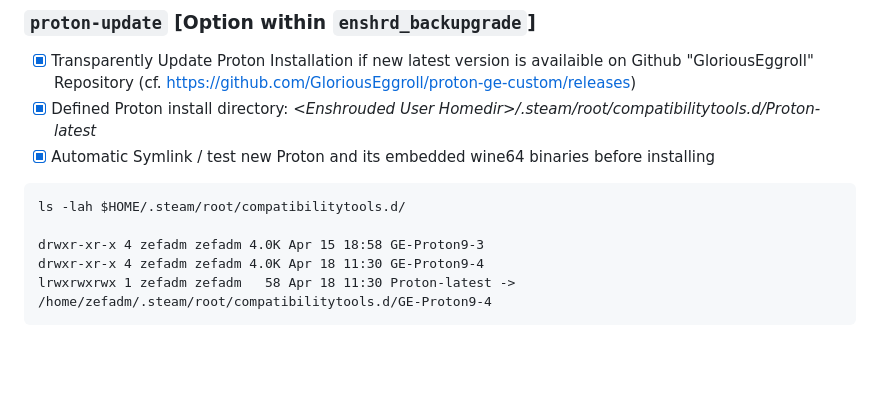
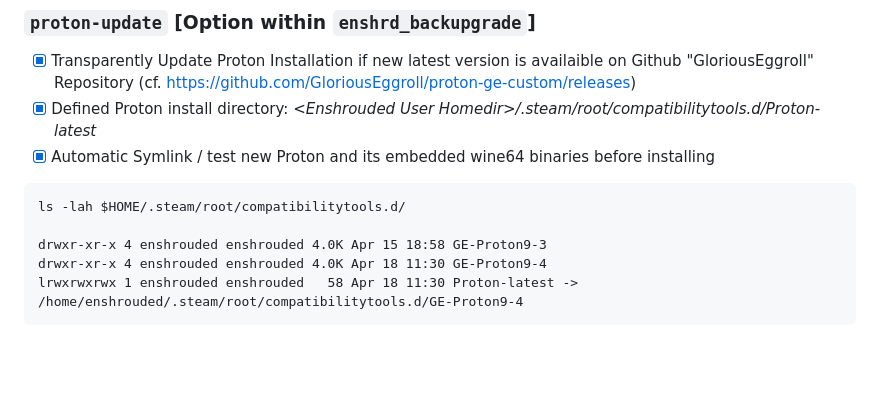
Before and after one commit to zephxs/enshrouded_dedicated, a Markdown page: README.md, the part around the change. Drawn GitHub-style.

Commit message:
README.md - update

````diff
--- a/README.md
+++ b/README.md
@@ -126,9 +126,9 @@ $cat ~/enshrd-monitor/update.log
 ```
 ls -lah $HOME/.steam/root/compatibilitytools.d/
 
-drwxr-xr-x 4 zefadm zefadm 4.0K Apr 15 18:58 GE-Proton9-3
-drwxr-xr-x 4 zefadm zefadm 4.0K Apr 18 11:30 GE-Proton9-4
-lrwxrwxrwx 1 zefadm zefadm   58 Apr 18 11:30 Proton-latest -> /home/zefadm/.steam/root/compatibilitytools.d/GE-Proton9-4
+drwxr-xr-x 4 enshrouded enshrouded 4.0K Apr 15 18:58 GE-Proton9-3
+drwxr-xr-x 4 enshrouded enshrouded 4.0K Apr 18 11:30 GE-Proton9-4
+lrwxrwxrwx 1 enshrouded enshrouded   58 Apr 18 11:30 Proton-latest -> /home/enshrouded/.steam/root/compatibilitytools.d/GE-Proton9-4
 ```
 
 <br />
````
